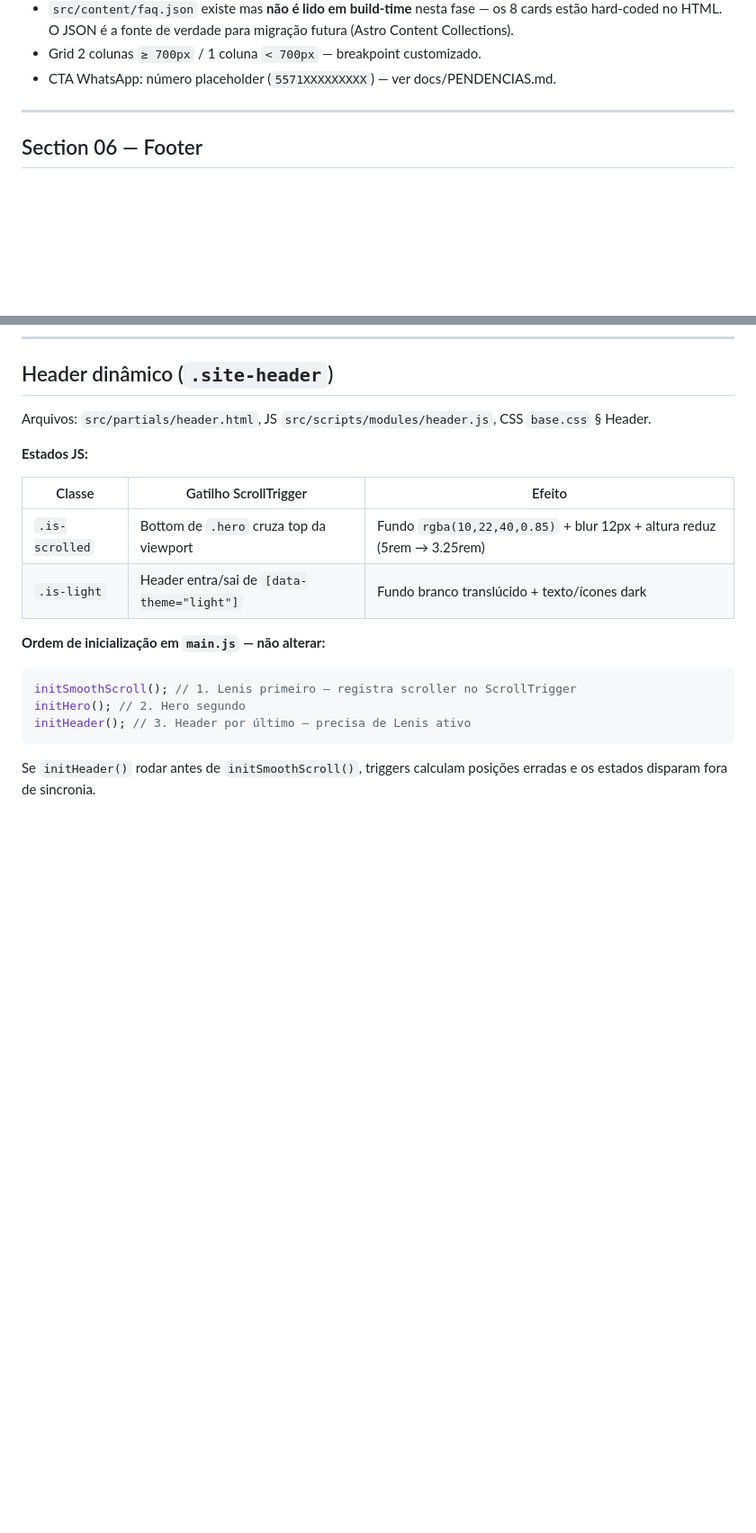
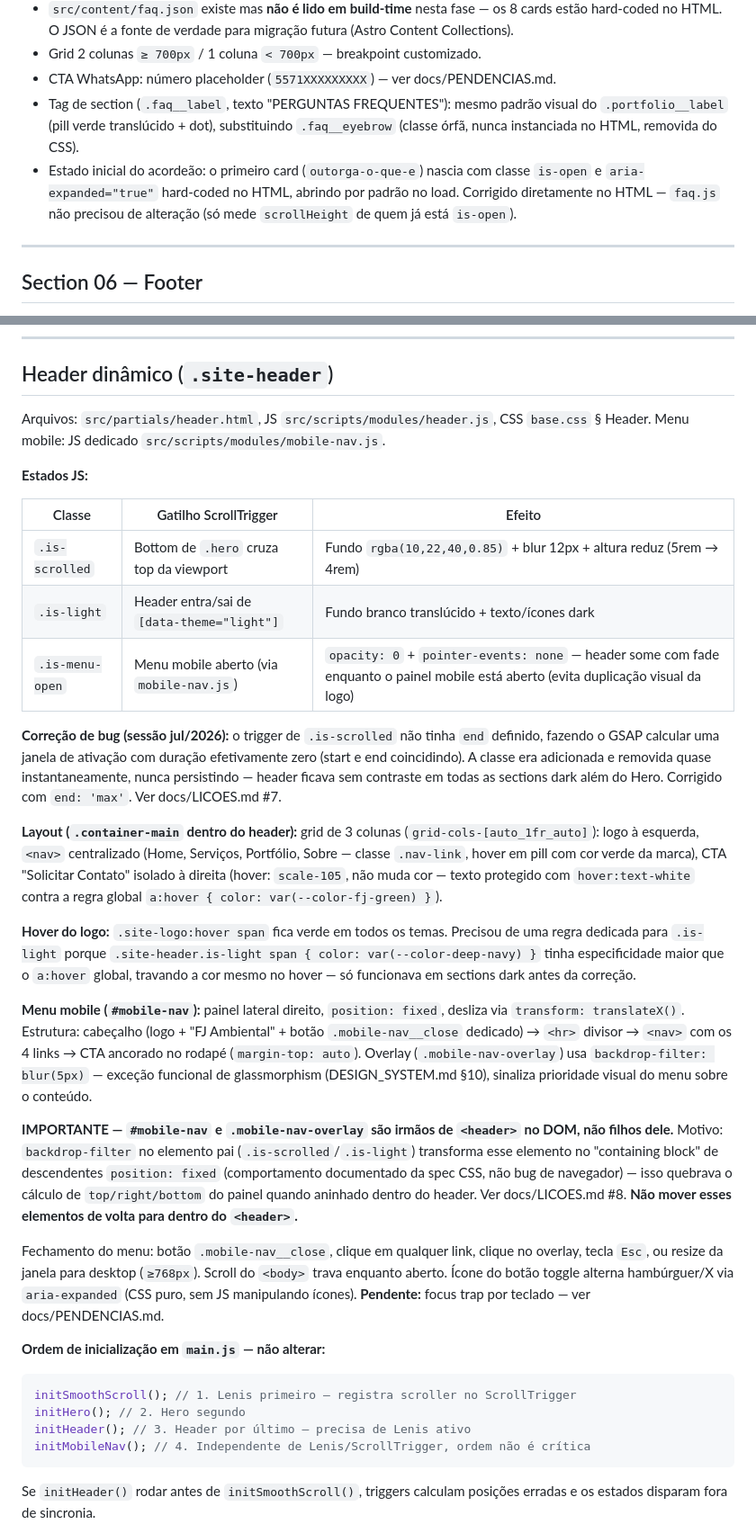
Before and after one commit to FerndsTech/Final-FjAmbiental, a Markdown page: docs/SECTIONS.md, 2 parts joined by grey strips. Shown at 90% size. GitHub-like rendering; blank space fills up the shorter version.

Commit message:
docs: atualiza SECTIONS.md com mudancas de Header e FAQ
Header dinamico: documenta layout de 3 colunas, hover do logo, menu
mobile completo (estrutura, blur funcional, aviso critico sobre DOM
- mobile-nav e overlay devem ficar fora de <header>), novo estado
.is-menu-open, e o bug do ScrollTrigger sem 'end' corrigido nesta sessao.

FAQ: documenta a tag .faq__label e a correcao do estado inicial do
acordeao.

````diff
--- a/docs/SECTIONS.md
+++ b/docs/SECTIONS.md
@@ -146,6 +146,15 @@ CSS `base.css` § FAQ, JS `src/scripts/modules/faq.js`.
   migração futura (Astro Content Collections).
 - Grid 2 colunas `≥ 700px` / 1 coluna `< 700px` — breakpoint customizado.
 - CTA WhatsApp: número placeholder (`5571XXXXXXXXX`) — ver docs/PENDENCIAS.md.
+- Tag de section (`.faq__label`, texto "PERGUNTAS FREQUENTES"): mesmo
+  padrão visual do `.portfolio__label` (pill verde translúcido + dot),
+  substituindo `.faq__eyebrow` (classe órfã, nunca instanciada no HTML,
+  removida do CSS).
+- Estado inicial do acordeão: o primeiro card (`outorga-o-que-e`) nascia
+  com classe `is-open` e `aria-expanded="true"` hard-coded no HTML,
+  abrindo por padrão no load. Corrigido diretamente no HTML — `faq.js`
+  não precisou de alteração (só mede `scrollHeight` de quem já está
+  `is-open`).
 
 ---
 
@@ -188,14 +197,60 @@ Arquivo: `src/partials/footer.html`, CSS `base.css` § Footer.
 ## Header dinâmico (`.site-header`)
 
 Arquivos: `src/partials/header.html`, JS `src/scripts/modules/header.js`,
-CSS `base.css` § Header.
+CSS `base.css` § Header. Menu mobile: JS dedicado
+`src/scripts/modules/mobile-nav.js`.
 
 **Estados JS:**
 
-| Classe         | Gatilho ScrollTrigger                      | Efeito                                                                  |
-| -------------- | ------------------------------------------ | ----------------------------------------------------------------------- |
-| `.is-scrolled` | Bottom de `.hero` cruza top da viewport    | Fundo `rgba(10,22,40,0.85)` + blur 12px + altura reduz (5rem → 3.25rem) |
-| `.is-light`    | Header entra/sai de `[data-theme="light"]` | Fundo branco translúcido + texto/ícones dark                            |
+| Classe          | Gatilho ScrollTrigger                      | Efeito                                                                                                                              |
+| --------------- | ------------------------------------------ | ----------------------------------------------------------------------------------------------------------------------------------- |
+| `.is-scrolled`  | Bottom de `.hero` cruza top da viewport    | Fundo `rgba(10,22,40,0.85)` + blur 12px + altura reduz (5rem → 4rem)                                                             |
+| `.is-light`     | Header entra/sai de `[data-theme="light"]` | Fundo branco translúcido + texto/ícones dark                                                                                        |
+| `.is-menu-open` | Menu mobile aberto (via `mobile-nav.js`)   | `opacity: 0` + `pointer-events: none` — header some com fade enquanto o painel mobile está aberto (evita duplicação visual da logo) |
+
+**Correção de bug (sessão jul/2026):** o trigger de `.is-scrolled` não
+tinha `end` definido, fazendo o GSAP calcular uma janela de ativação com
+duração efetivamente zero (start e end coincidindo). A classe era
+adicionada e removida quase instantaneamente, nunca persistindo — header
+ficava sem contraste em todas as sections dark além do Hero. Corrigido
+com `end: 'max'`. Ver docs/LICOES.md #7.
+
+**Layout (`.container-main` dentro do header):** grid de 3 colunas
+(`grid-cols-[auto_1fr_auto]`): logo à esquerda, `<nav>` centralizado
+(Home, Serviços, Portfólio, Sobre — classe `.nav-link`, hover em pill
+com cor verde da marca), CTA "Solicitar Contato" isolado à direita
+(hover: `scale-105`, não muda cor — texto protegido com `hover:text-white`
+contra a regra global `a:hover { color: var(--color-fj-green) }`).
+
+**Hover do logo:** `.site-logo:hover span` fica verde em todos os temas.
+Precisou de uma regra dedicada para `.is-light` porque
+`.site-header.is-light span { color: var(--color-deep-navy) }` tinha
+especificidade maior que o `a:hover` global, travando a cor mesmo no
+hover — só funcionava em sections dark antes da correção.
+
+**Menu mobile (`#mobile-nav`):** painel lateral direito, `position: fixed`,
+desliza via `transform: translateX()`. Estrutura: cabeçalho (logo + "FJ
+Ambiental" + botão `.mobile-nav__close` dedicado) → `<hr>` divisor →
+`<nav>` com os 4 links → CTA ancorado no rodapé (`margin-top: auto`).
+Overlay (`.mobile-nav-overlay`) usa `backdrop-filter: blur(5px)` — exceção
+funcional de glassmorphism (DESIGN_SYSTEM.md §10), sinaliza prioridade
+visual do menu sobre o conteúdo.
+
+**IMPORTANTE — `#mobile-nav` e `.mobile-nav-overlay` são irmãos de
+`<header>` no DOM, não filhos dele.** Motivo: `backdrop-filter` no
+elemento pai (`.is-scrolled`/`.is-light`) transforma esse elemento no
+"containing block" de descendentes `position: fixed` (comportamento
+documentado da spec CSS, não bug de navegador) — isso quebrava o
+cálculo de `top/right/bottom` do painel quando aninhado dentro do
+header. Ver docs/LICOES.md #8. **Não mover esses elementos de volta
+para dentro do `<header>`.**
+
+Fechamento do menu: botão `.mobile-nav__close`, clique em qualquer link,
+clique no overlay, tecla `Esc`, ou resize da janela para desktop
+(`≥768px`). Scroll do `<body>` trava enquanto aberto. Ícone do botão
+toggle alterna hambúrguer/X via `aria-expanded` (CSS puro, sem JS
+manipulando ícones). **Pendente:** focus trap por teclado — ver
+docs/PENDENCIAS.md.
 
 **Ordem de inicialização em `main.js` — não alterar:**
 
@@ -203,6 +258,7 @@ CSS `base.css` § Header.
 initSmoothScroll(); // 1. Lenis primeiro — registra scroller no ScrollTrigger
 initHero(); // 2. Hero segundo
 initHeader(); // 3. Header por último — precisa de Lenis ativo
+initMobileNav(); // 4. Independente de Lenis/ScrollTrigger, ordem não é crítica
 ```
 
 Se `initHeader()` rodar antes de `initSmoothScroll()`, triggers calculam
````
